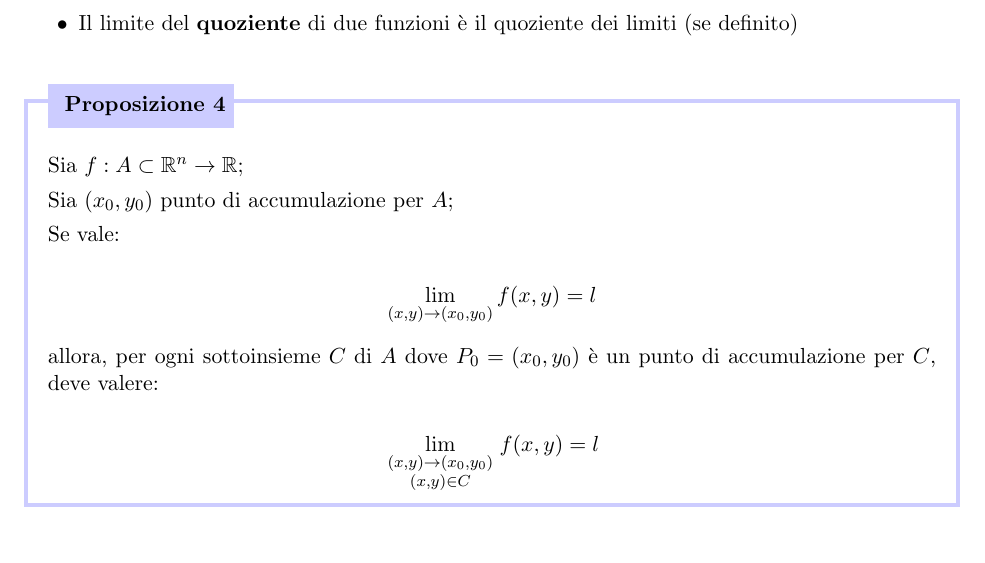
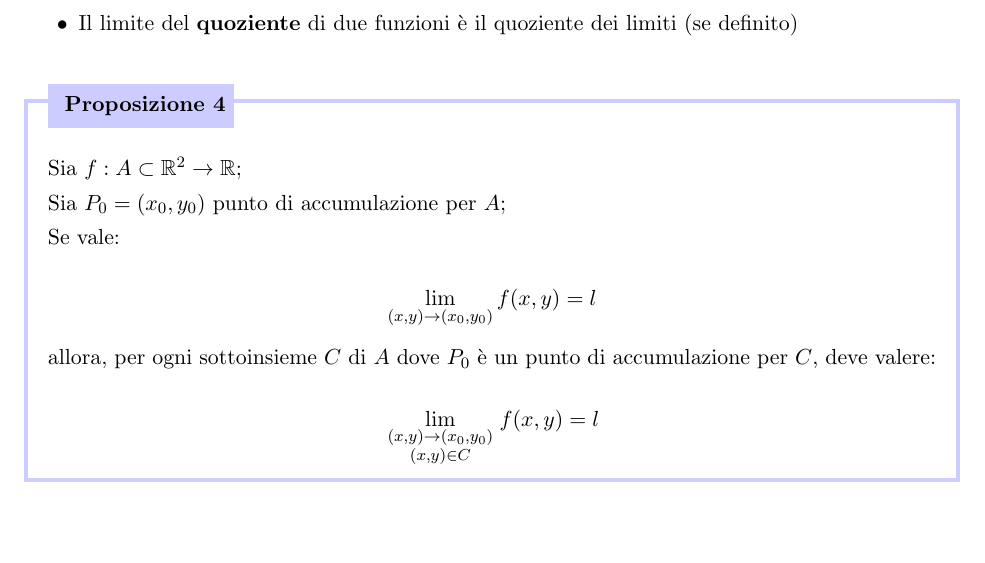
Before and after one commit to beryxz/appunti-analisi-2, a LaTeX document (appunti-analisi.tex, which reads argomenti/calcolo-infinitesimale/limiti-e-continuita.tex): part of page 70 of 180, cut so that both start at the same text. Compiled offline with pdfLaTeX.

Commit message:
fix(limiti): refuso in una proprietà dei limiti

```diff
--- a/argomenti/calcolo-infinitesimale/limiti-e-continuita.tex
+++ b/argomenti/calcolo-infinitesimale/limiti-e-continuita.tex
@@ -81,9 +81,9 @@ Adesso parliamo di un po' di proprietà:
 \end{itemize}
 
 \proposizione{}{
-    Sia \(f: A \subset \Rn \to \R \);
+    Sia \(f: A \subset \R^2 \to \R \);
 
-    Sia \((x_0,y_0)\) punto di accumulazione per \(A\);
+    Sia \(P_0=(x_0,y_0)\) punto di accumulazione per \(A\);
 
     Se vale:
 
@@ -91,7 +91,7 @@ Adesso parliamo di un po' di proprietà:
         \lim_{ (x,y) \to (x_0,y_0) } f(x,y)=l
     \]
 
-    allora, per ogni sottoinsieme \(C\) di \(A\) dove \(P_0=(x_0,y_0)\) è un punto di accumulazione per \(C\), deve valere:
+    allora, per ogni sottoinsieme \(C\) di \(A\) dove \(P_0\) è un punto di accumulazione per \(C\), deve valere:
 
     \[
         \lim_{\begin{smallmatrix} (x,y) \to (x_0,y_0) \\ (x,y) \in C \end{smallmatrix}} f(x,y)=l
```
